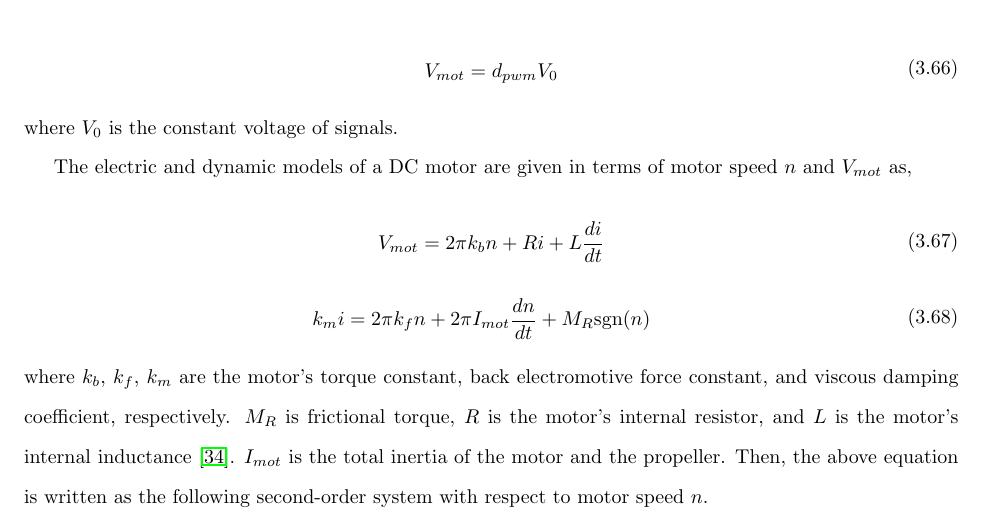
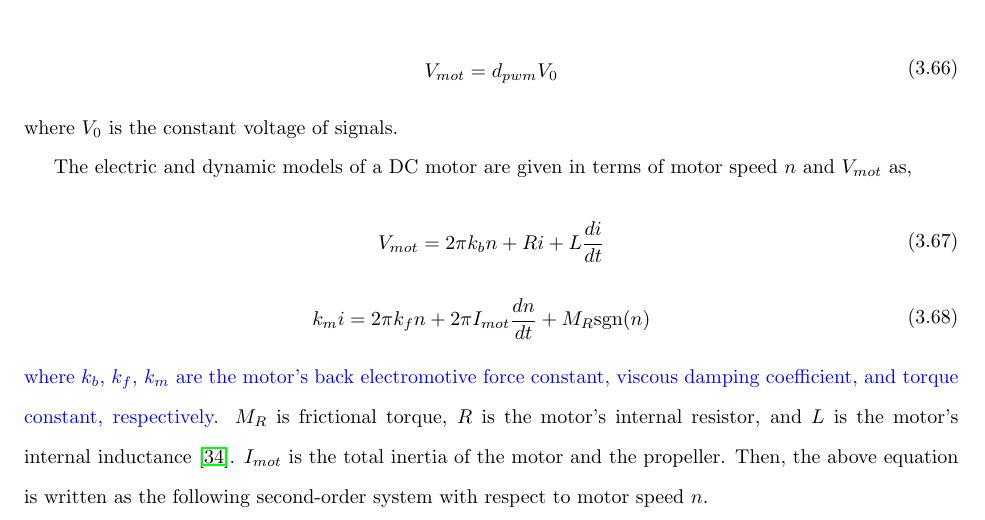
Before and after one commit to dtbinh/ms_thesis, a LaTeX thesis (thesis.tex, which reads motor_control.tex): part of page 47 of 83, cut so that both start at the same text. Compiled offline with pdfLaTeX.

Commit message:
motor parameter

```diff
--- a/motor_control.tex
+++ b/motor_control.tex
@@ -250,7 +250,7 @@ V_{mot} & = 2 \pi k_{b} n + R i + L {{di}\over {dt}}\\
 k_m i & = 2 \pi k_f n + 2 \pi I_{mot} {{dn} \over {dt} } + M_R \text{sgn} (n)
 \end{aligned}
 \end{equation}
-where \(k_{b} \), \(k_f\), \(k_m\) are the motor's torque constant, back electromotive force constant, and viscous damping coefficient, respectively. \(M_R\) is frictional torque, \(R\) is the motor's internal resistor, and \(L\) is the motor's internal inductance \cite{Mahfouz13}. \(I_{mot}\) is the total inertia of the motor and the propeller. Then, the above equation is written as the following second-order system with respect to motor speed \(n\). \\
+{\color{blue} where \(k_{b} \), \(k_f\), \(k_m\) are the motor's back electromotive force constant, viscous damping coefficient, and torque constant, respectively.} \(M_R\) is frictional torque, \(R\) is the motor's internal resistor, and \(L\) is the motor's internal inductance \cite{Mahfouz13}. \(I_{mot}\) is the total inertia of the motor and the propeller. Then, the above equation is written as the following second-order system with respect to motor speed \(n\). \\
 \begin{equation}
 \label{eq:motor_model_01}
 \begin{aligned}
```
